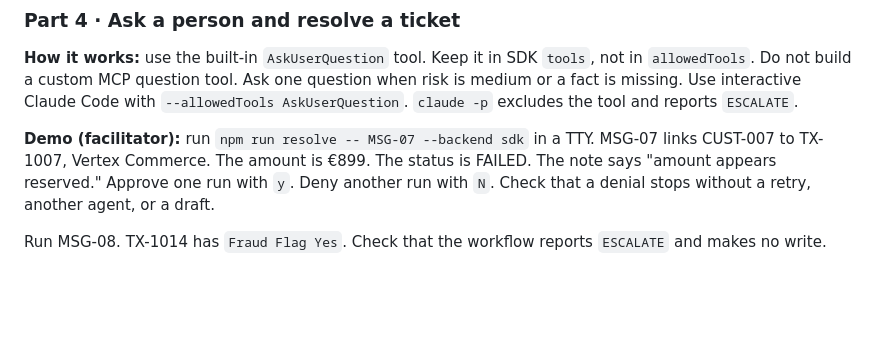
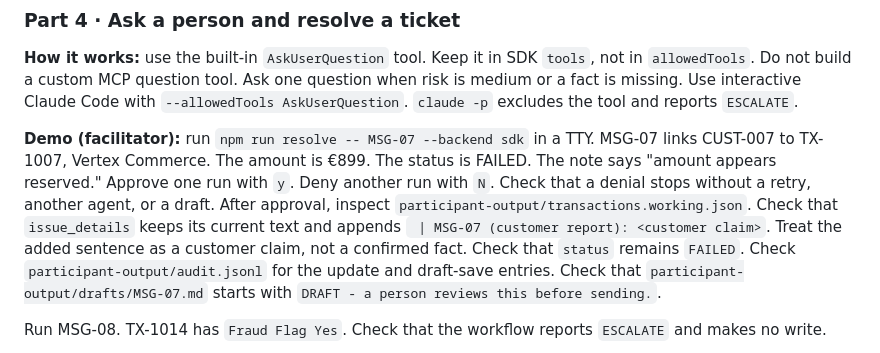
Before and after one commit to RyanLisse/aetherlink-day5-n8n-to-agent, a Markdown page: FACILITATOR.md, the part around the change. Rendered like a GitHub page; blank space fills up the shorter version.

Commit message:
Document ticket recording in facilitator guide
Co-Authored-By: Devin AI <158243242+devin-ai-integration[bot]@users.noreply.github.com>

```diff
--- a/FACILITATOR.md
+++ b/FACILITATOR.md
@@ -1237,6 +1237,12 @@ Ask one question when risk is medium or a fact is missing. Use interactive Claud
 CUST-007 to TX-1007, Vertex Commerce. The amount is €899. The status is FAILED. The note says
 "amount appears reserved." Approve one run with `y`. Deny another run with `N`. Check that a denial
 stops without a retry, another agent, or a draft.
+After approval, inspect `participant-output/transactions.working.json`.
+Check that `issue_details` keeps its current text and appends ` | MSG-07 (customer report): <customer claim>`.
+Treat the added sentence as a customer claim, not a confirmed fact.
+Check that `status` remains `FAILED`.
+Check `participant-output/audit.jsonl` for the update and draft-save entries.
+Check that `participant-output/drafts/MSG-07.md` starts with `DRAFT - a person reviews this before sending.`.
 
 Run MSG-08. TX-1014 has `Fraud Flag Yes`. Check that the workflow reports `ESCALATE` and makes no
 write.
```
Also changed, not shown: facilitator/templates/FACILITATOR.template.md (+6 -0 lines).
